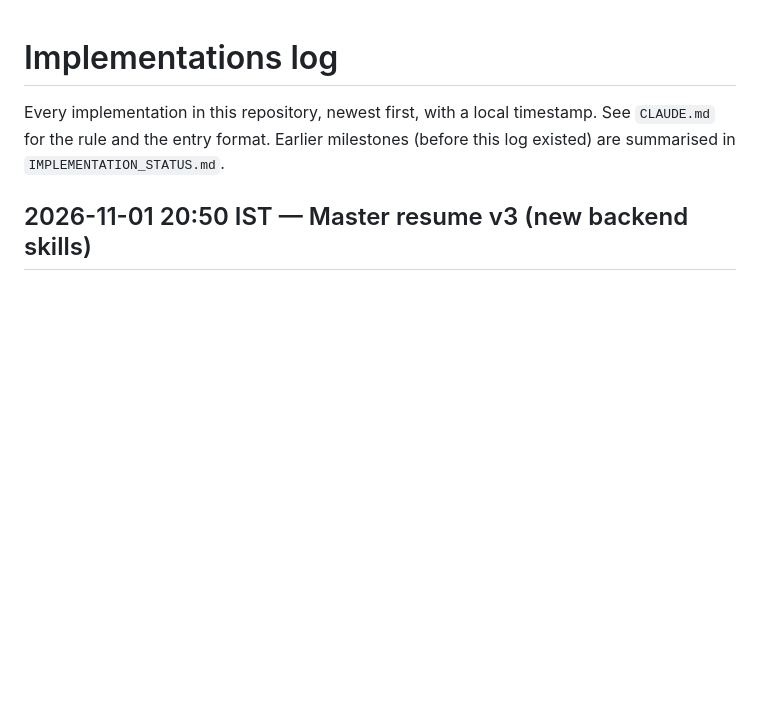
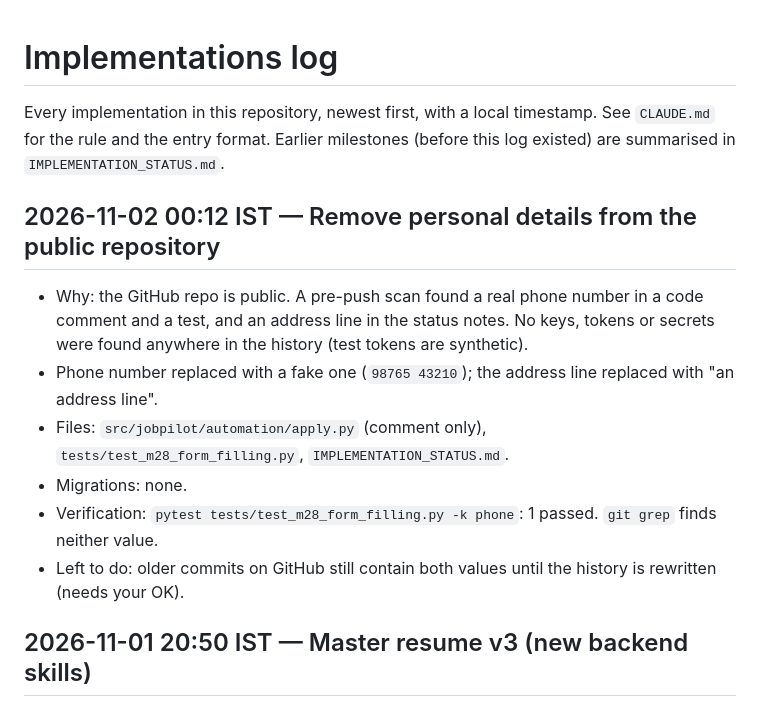
Before and after one commit to artham-bhardwaj/jobpilot, a Markdown page: implementations.md, the part around the change. GitHub-like rendering; blank space fills up the shorter version.

Commit message:
Remove personal details from code comments, tests and notes
Co-Authored-By: Claude Opus 5.5 <noreply@anthropic.com>

```diff
--- a/implementations.md
+++ b/implementations.md
@@ -2,6 +2,18 @@
 
 Every implementation in this repository, newest first, with a local timestamp. See `CLAUDE.md` for the rule and the
 entry format. Earlier milestones (before this log existed) are summarised in `IMPLEMENTATION_STATUS.md`.
+
+## 2026-11-02 00:12 IST — Remove personal details from the public repository
+
+- Why: the GitHub repo is public. A pre-push scan found a real phone number in a code comment and a test, and an
+  address line in the status notes. No keys, tokens or secrets were found anywhere in the history (test tokens are
+  synthetic).
+- Phone number replaced with a fake one (`98765 43210`); the address line replaced with "an address line".
+- Files: `src/jobpilot/automation/apply.py` (comment only), `tests/test_m28_form_filling.py`,
+  `IMPLEMENTATION_STATUS.md`.
+- Migrations: none.
+- Verification: `pytest tests/test_m28_form_filling.py -k phone`: 1 passed. `git grep` finds neither value.
+- Left to do: older commits on GitHub still contain both values until the history is rewritten (needs your OK).
 
 ## 2026-11-01 20:50 IST — Master resume v3 (new backend skills)
 
```
